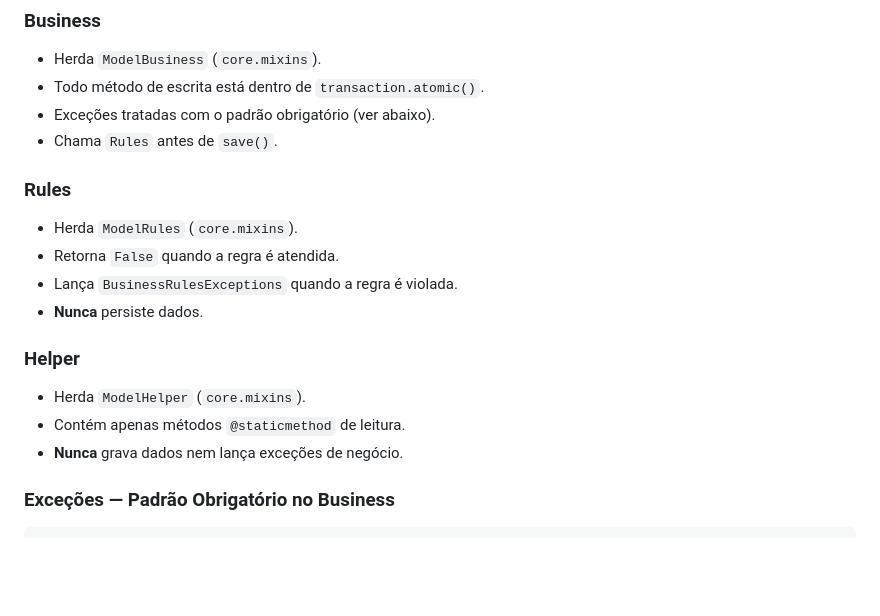
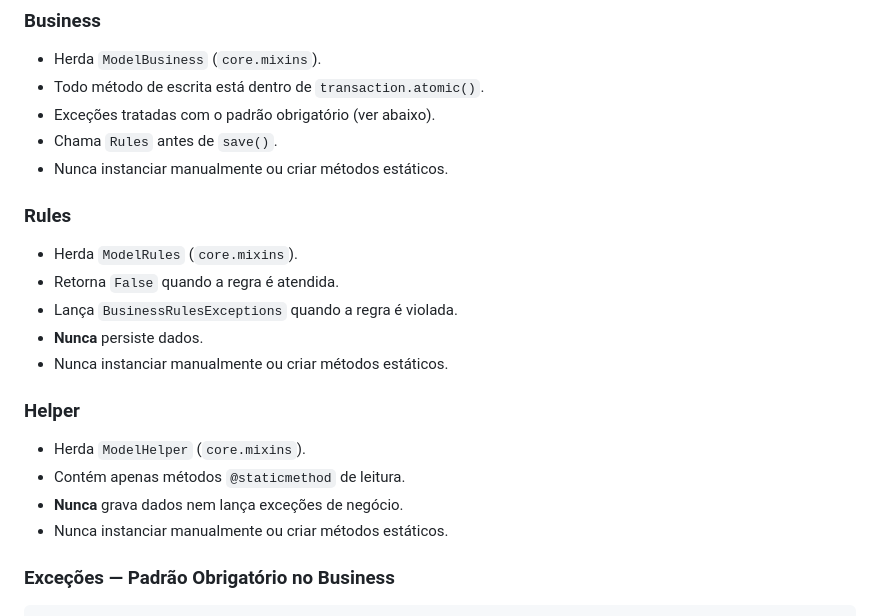
Before and after one commit to soareslucas9090/Hackathon, a Markdown page: .github/architecture-rules.md, the part around the change. Rendered like a GitHub page; blank space fills up the shorter version.

Commit message:
feat: adiciona restrições sobre instanciamento e métodos estáticos em Helpers, Rules e Business

```diff
--- a/.github/architecture-rules.md
+++ b/.github/architecture-rules.md
@@ -43,17 +43,20 @@ View → Business → Rules
 - Todo método de escrita está dentro de `transaction.atomic()`.
 - Exceções tratadas com o padrão obrigatório (ver abaixo).
 - Chama `Rules` antes de `save()`.
+- Nunca instanciar manualmente ou criar métodos estáticos.
 
 ### Rules
 - Herda `ModelRules` (`core.mixins`).
 - Retorna `False` quando a regra é atendida.
 - Lança `BusinessRulesExceptions` quando a regra é violada.
 - **Nunca** persiste dados.
+- Nunca instanciar manualmente ou criar métodos estáticos.
 
 ### Helper
 - Herda `ModelHelper` (`core.mixins`).
 - Contém apenas métodos `@staticmethod` de leitura.
 - **Nunca** grava dados nem lança exceções de negócio.
+- Nunca instanciar manualmente ou criar métodos estáticos.
 
 ### Exceções — Padrão Obrigatório no Business
 
```
Also changed, not shown: .github/copilot-instructions.md (+1 -0 lines).
